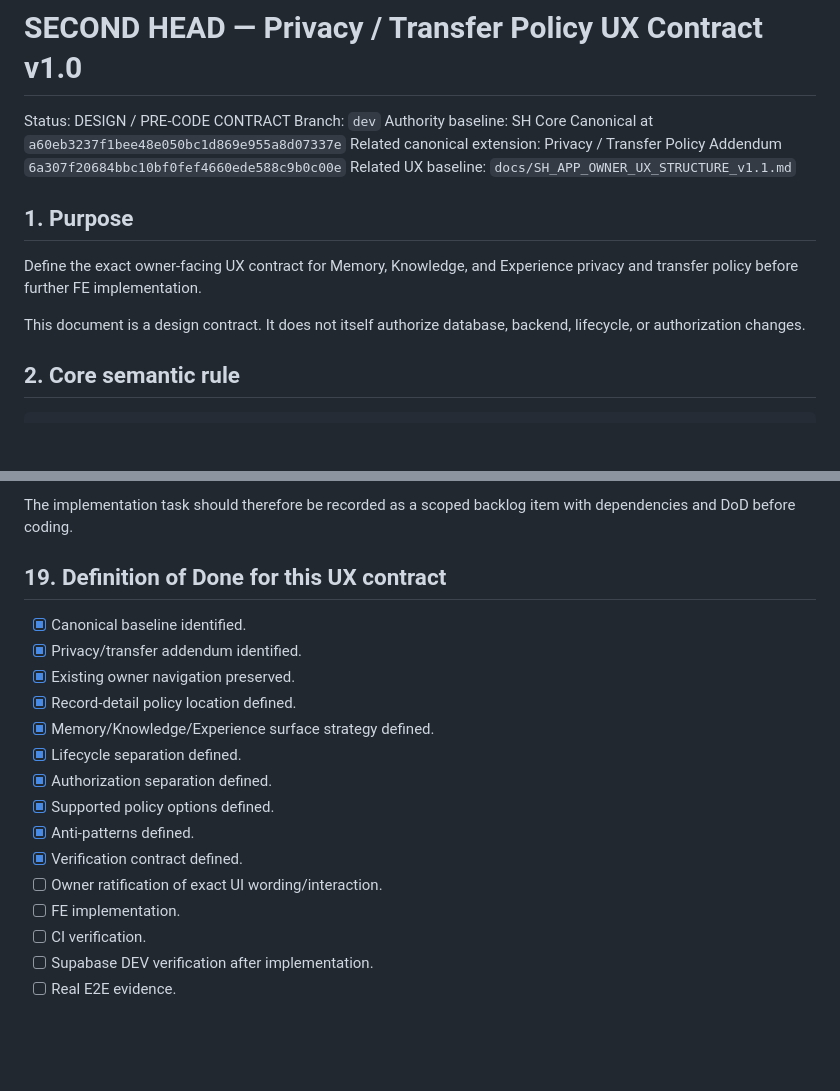
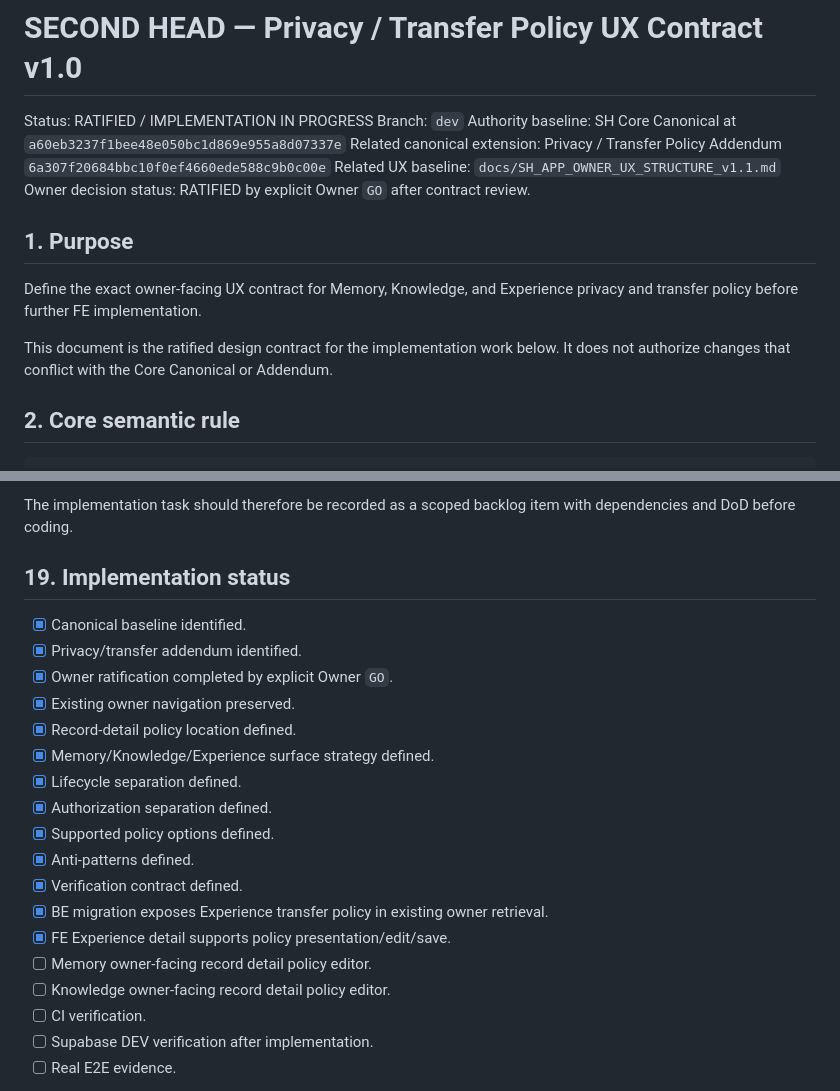
Before and after one commit to savie/second-head, a Markdown page: docs/design/SECOND_HEAD_PRIVACY_TRANSFER_POLICY_UX_CONTRACT_v1.0.md, 2 parts joined by grey strips. GitHub-like rendering; blank space fills up the shorter version.

Commit message:
docs: ratify privacy transfer UX contract status

```diff
--- a/docs/design/SECOND_HEAD_PRIVACY_TRANSFER_POLICY_UX_CONTRACT_v1.0.md
+++ b/docs/design/SECOND_HEAD_PRIVACY_TRANSFER_POLICY_UX_CONTRACT_v1.0.md
@@ -1,16 +1,17 @@
 # SECOND HEAD — Privacy / Transfer Policy UX Contract v1.0
 
-Status: DESIGN / PRE-CODE CONTRACT
+Status: RATIFIED / IMPLEMENTATION IN PROGRESS
 Branch: `dev`
 Authority baseline: SH Core Canonical at `a60eb3237f1bee48e050bc1d869e955a8d07337e`
-Related canonical extension: Privacy / Transfer Policy Addendum `6a307f20684bbc10bf0fef4660ede588c9b0c00e`
+Related canonical extension: Privacy / Transfer Policy Addendum `6a307f20684bbc10f0ef4660ede588c9b0c00e`
 Related UX baseline: `docs/SH_APP_OWNER_UX_STRUCTURE_v1.1.md`
+Owner decision status: RATIFIED by explicit Owner `GO` after contract review.
 
 ## 1. Purpose
 
 Define the exact owner-facing UX contract for Memory, Knowledge, and Experience privacy and transfer policy before further FE implementation.
 
-This document is a design contract. It does not itself authorize database, backend, lifecycle, or authorization changes.
+This document is the ratified design contract for the implementation work below. It does not authorize changes that conflict with the Core Canonical or Addendum.
 
 ## 2. Core semantic rule
 
@@ -316,10 +317,11 @@ This work is treated as planning/contract refinement before implementation, cons
 
 The implementation task should therefore be recorded as a scoped backlog item with dependencies and DoD before coding.
 
-## 19. Definition of Done for this UX contract
+## 19. Implementation status
 
 - [x] Canonical baseline identified.
 - [x] Privacy/transfer addendum identified.
+- [x] Owner ratification completed by explicit Owner `GO`.
 - [x] Existing owner navigation preserved.
 - [x] Record-detail policy location defined.
 - [x] Memory/Knowledge/Experience surface strategy defined.
@@ -328,8 +330,10 @@ The implementation task should therefore be recorded as a scoped backlog item wi
 - [x] Supported policy options defined.
 - [x] Anti-patterns defined.
 - [x] Verification contract defined.
-- [ ] Owner ratification of exact UI wording/interaction.
-- [ ] FE implementation.
+- [x] BE migration exposes Experience transfer policy in existing owner retrieval.
+- [x] FE Experience detail supports policy presentation/edit/save.
+- [ ] Memory owner-facing record detail policy editor.
+- [ ] Knowledge owner-facing record detail policy editor.
 - [ ] CI verification.
 - [ ] Supabase DEV verification after implementation.
 - [ ] Real E2E evidence.
```
